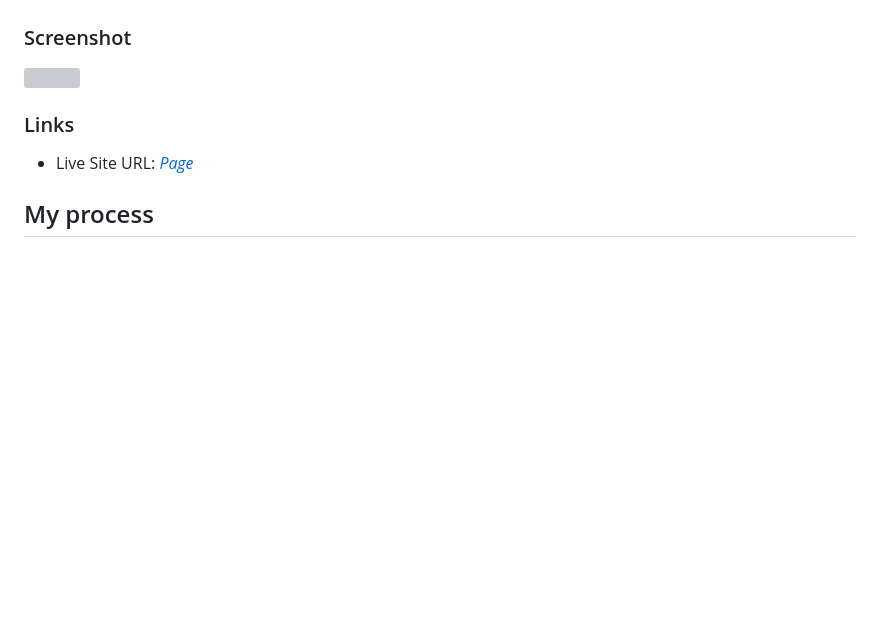
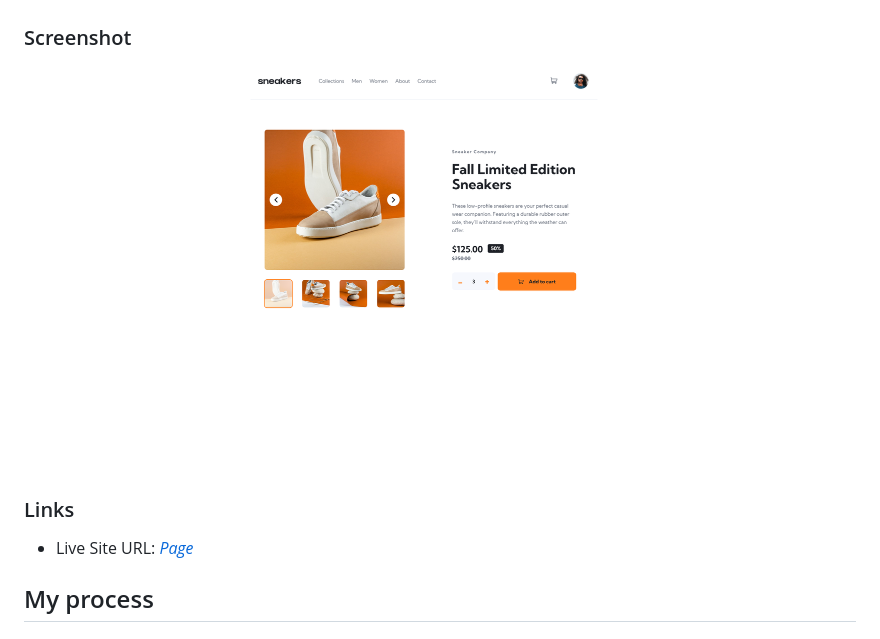
Before and after one commit to D0bbysocks/eCommerce, a Markdown page: README.md, the part around the change. Drawn GitHub-style; blank space fills up the shorter version; grey boxes are pictures that could not be loaded.

Commit message:
screenshot

```diff
--- a/README.md
+++ b/README.md
@@ -32,7 +32,8 @@ Users should be able to:
 
 ### Screenshot
 
-![](#screenshot.jpg)
+<img src="./screenshot.jpg" alt="Screenshot of the project" width="800">
+
 
 ### Links
 
```
